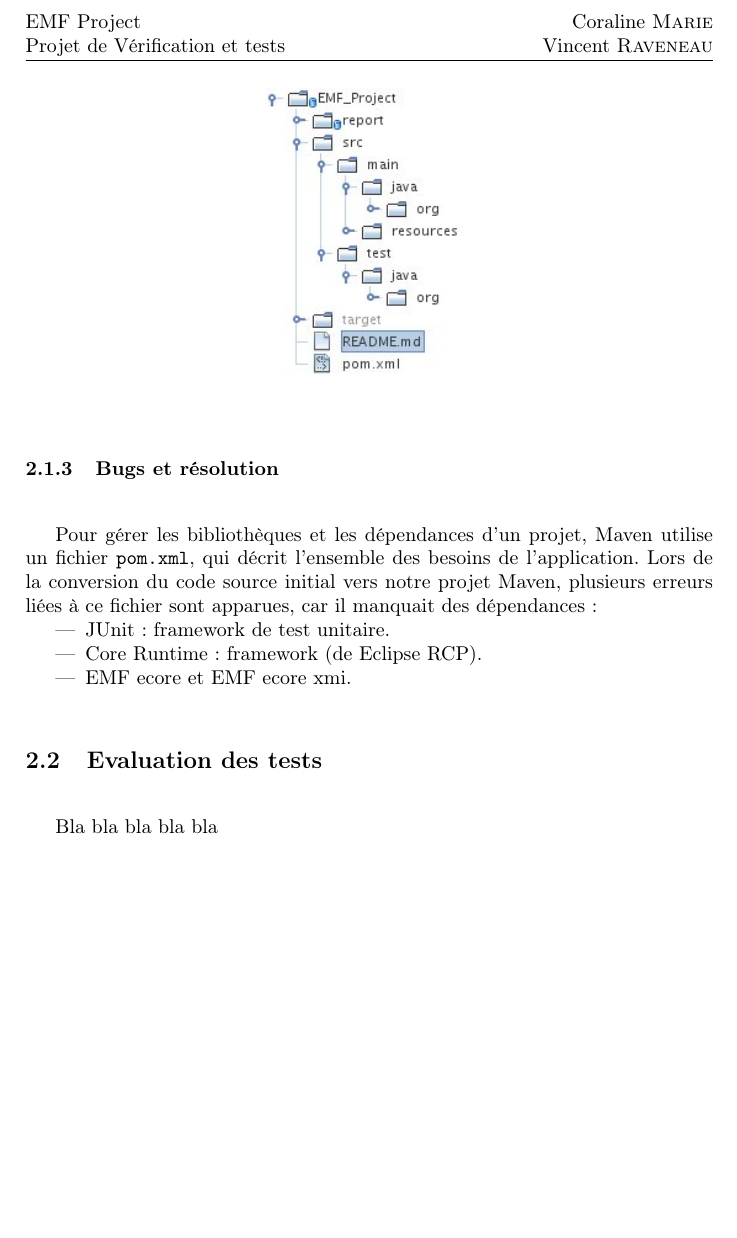
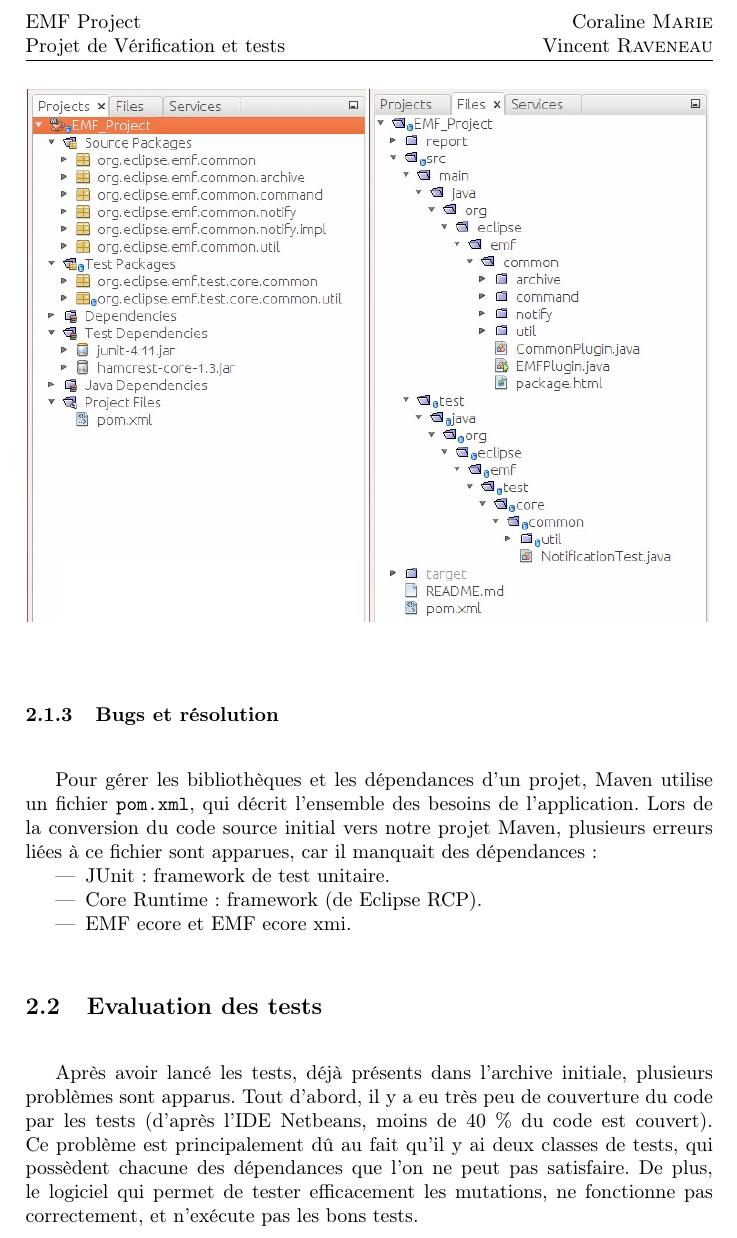
Before and after one commit to Slayerxoxo/EMF_Project, a LaTeX document (report/Rapport.tex): part of page 5 of 6, cut so that both start at the same text, the shorter picture padded with empty space. Compiled offline with pdfLaTeX.

Commit message:
Fin de la partie 1

```diff
--- a/report/Rapport.tex
+++ b/report/Rapport.tex
@@ -133,7 +133,7 @@
 		Voici l'arborescance obtenue après la conversion du code source original en projet Netbean/Maven :
 
 		\begin{center}
-			\includegraphics[width=0.30\textwidth]{Arborescence.jpg}~\\
+			\includegraphics[width=1.0\textwidth]{Arborescence.jpg}~\\
 		\end{center}
 
 		\vspace{0.5cm}
@@ -158,7 +158,7 @@
 
 		\vspace{0.5cm}
 
-		Bla bla bla bla bla
+		Après avoir lancé les tests, déjà présents dans l'archive initiale, plusieurs problèmes sont apparus. Tout d'abord, il y a eu très peu de couverture du code par les tests (d'après l'IDE Netbeans, moins de 40 \% du code est couvert). Ce problème est principalement dû au fait qu'il y ai deux classes de tests, qui possèdent chacune des dépendances que l'on ne peut pas satisfaire. De plus, le logiciel qui permet de tester efficacement les mutations, ne fonctionne pas correctement, et n'exécute pas les bons tests.
 
 	\newpage
 
```
Also changed, not shown: report/Arborescence.jpg, report/Rapport.pdf.
